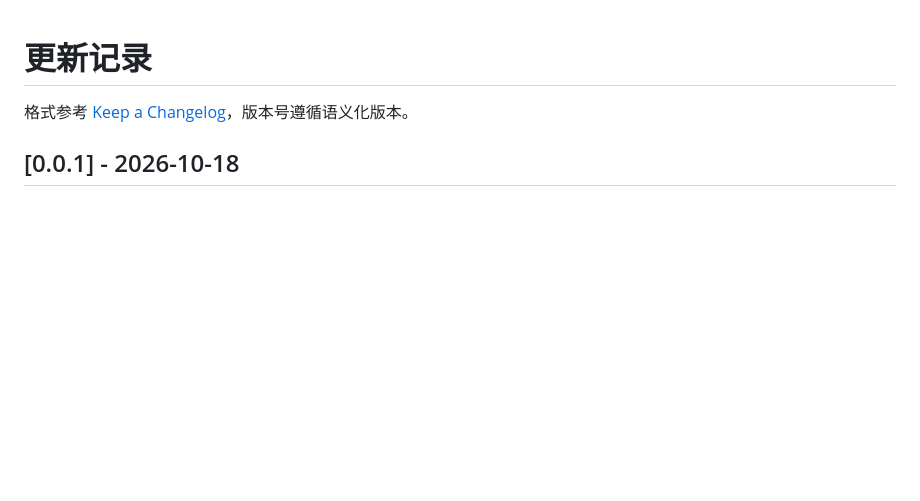
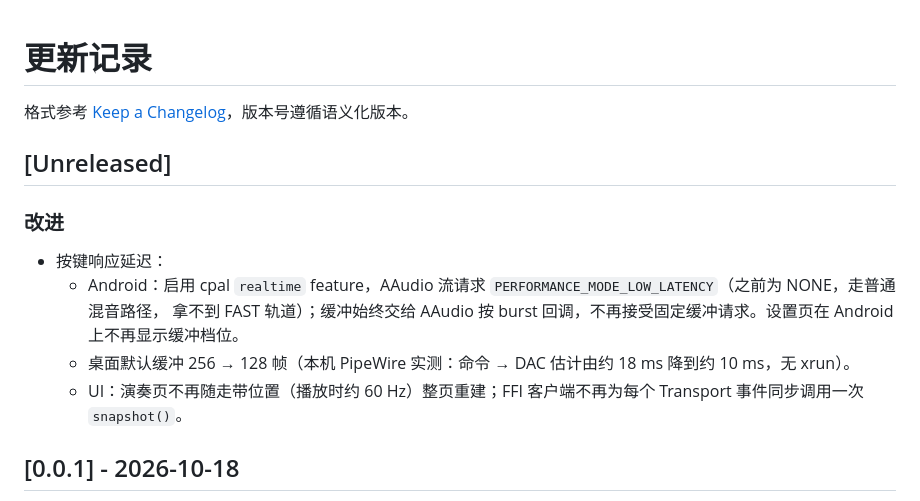
Before and after one commit to PlutoKeating/Project.UltraPads, a Markdown page: CHANGELOG.md, the part around the change. Drawn GitHub-style; blank space fills up the shorter version.

Commit message:
docs(changelog): 记录按键响应延迟优化（Android LowLatency、桌面 128 帧、演奏页重建与快照开销）

```diff
--- a/CHANGELOG.md
+++ b/CHANGELOG.md
@@ -1,6 +1,16 @@
 # 更新记录
 
 格式参考 [Keep a Changelog](https://keepachangelog.com/zh-CN/1.1.0/)，版本号遵循语义化版本。
+
+## [Unreleased]
+
+### 改进
+
+- 按键响应延迟：
+  - Android：启用 cpal `realtime` feature，AAudio 流请求 `PERFORMANCE_MODE_LOW_LATENCY`（之前为 NONE，走普通混音路径，
+    拿不到 FAST 轨道）；缓冲始终交给 AAudio 按 burst 回调，不再接受固定缓冲请求。设置页在 Android 上不再显示缓冲档位。
+  - 桌面默认缓冲 256 → 128 帧（本机 PipeWire 实测：命令 → DAC 估计由约 18 ms 降到约 10 ms，无 xrun）。
+  - UI：演奏页不再随走带位置（播放时约 60 Hz）整页重建；FFI 客户端不再为每个 Transport 事件同步调用一次 `snapshot()`。
 
 ## [0.0.1] - 2026-10-18
 
```
